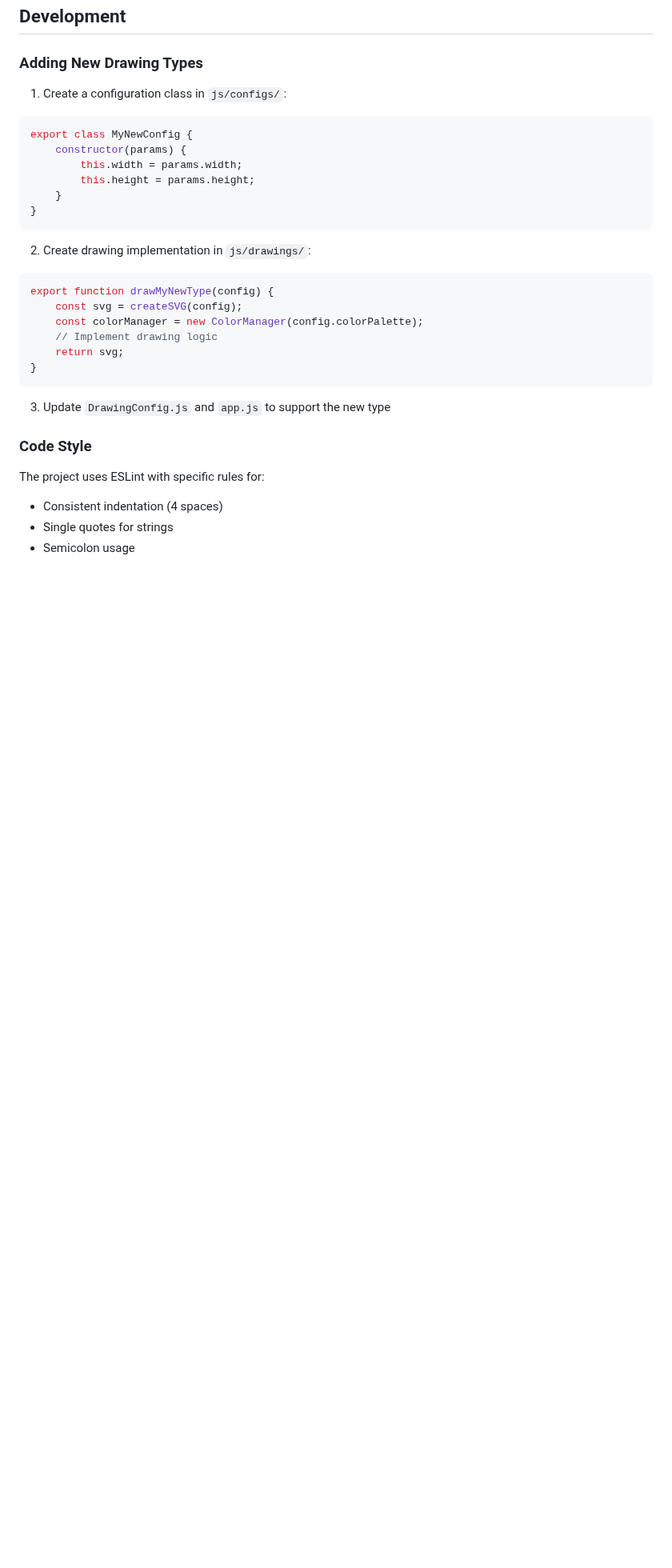
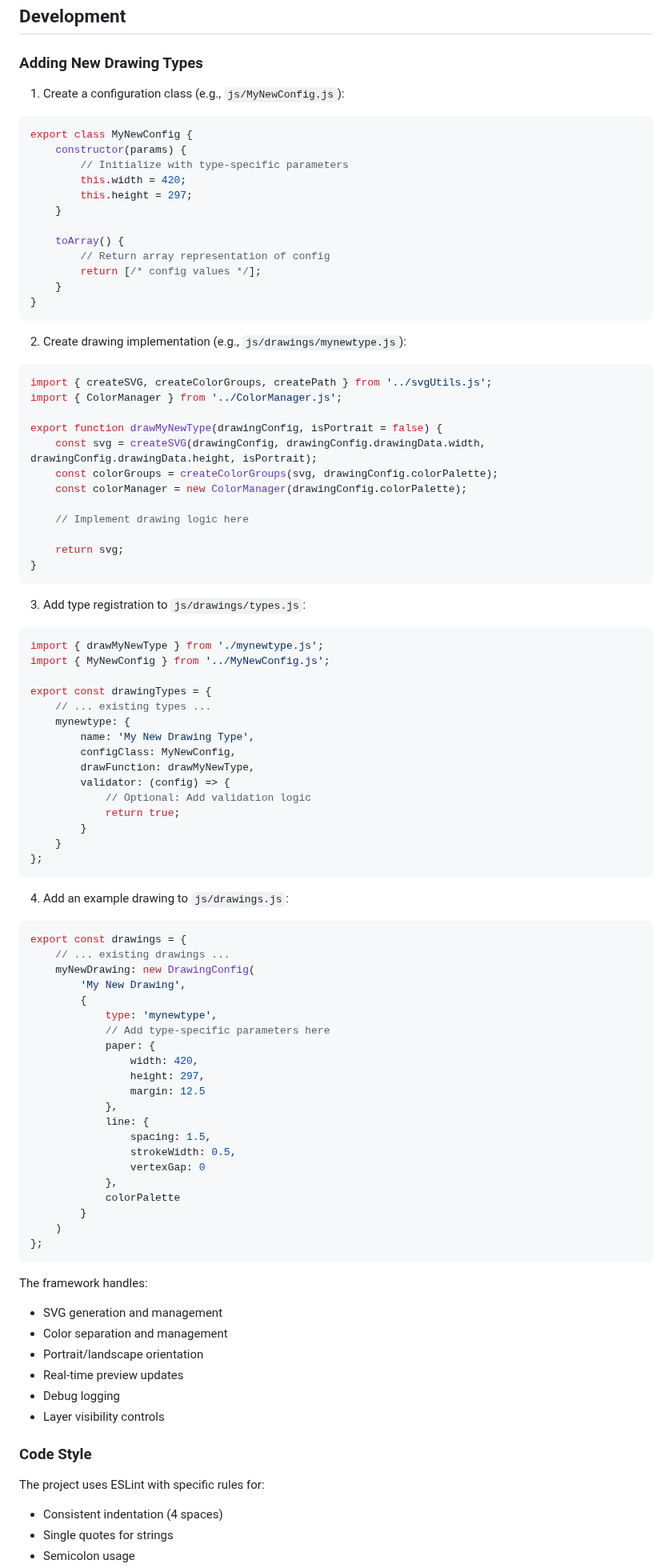
Before and after one commit to sdjayna/super-duper-octo-robot, a Markdown page: README.md, the part around the change. Shown at 80% size. Rendered like a GitHub page; blank space fills up the shorter version.

Commit message:
docs: Update README with detailed guide for adding new drawing types

````diff
--- a/README.md
+++ b/README.md
@@ -144,27 +144,89 @@ export const drawings = {
 
 ### Adding New Drawing Types
 
-1. Create a configuration class in `js/configs/`:
+1. Create a configuration class (e.g., `js/MyNewConfig.js`):
 ```javascript
 export class MyNewConfig {
     constructor(params) {
-        this.width = params.width;
-        this.height = params.height;
+        // Initialize with type-specific parameters
+        this.width = 420;
+        this.height = 297;
+    }
+
+    toArray() {
+        // Return array representation of config
+        return [/* config values */];
     }
 }
 ```
 
-2. Create drawing implementation in `js/drawings/`:
+2. Create drawing implementation (e.g., `js/drawings/mynewtype.js`):
 ```javascript
-export function drawMyNewType(config) {
-    const svg = createSVG(config);
-    const colorManager = new ColorManager(config.colorPalette);
-    // Implement drawing logic
+import { createSVG, createColorGroups, createPath } from '../svgUtils.js';
+import { ColorManager } from '../ColorManager.js';
+
+export function drawMyNewType(drawingConfig, isPortrait = false) {
+    const svg = createSVG(drawingConfig, drawingConfig.drawingData.width, drawingConfig.drawingData.height, isPortrait);
+    const colorGroups = createColorGroups(svg, drawingConfig.colorPalette);
+    const colorManager = new ColorManager(drawingConfig.colorPalette);
+
+    // Implement drawing logic here
+
     return svg;
 }
 ```
 
-3. Update `DrawingConfig.js` and `app.js` to support the new type
+3. Add type registration to `js/drawings/types.js`:
+```javascript
+import { drawMyNewType } from './mynewtype.js';
+import { MyNewConfig } from '../MyNewConfig.js';
+
+export const drawingTypes = {
+    // ... existing types ...
+    mynewtype: {
+        name: 'My New Drawing Type',
+        configClass: MyNewConfig,
+        drawFunction: drawMyNewType,
+        validator: (config) => {
+            // Optional: Add validation logic
+            return true;
+        }
+    }
+};
+```
+
+4. Add an example drawing to `js/drawings.js`:
+```javascript
+export const drawings = {
+    // ... existing drawings ...
+    myNewDrawing: new DrawingConfig(
+        'My New Drawing',
+        {
+            type: 'mynewtype',
+            // Add type-specific parameters here
+            paper: {
+                width: 420,
+                height: 297,
+                margin: 12.5
+            },
+            line: {
+                spacing: 1.5,
+                strokeWidth: 0.5,
+                vertexGap: 0
+            },
+            colorPalette
+        }
+    )
+};
+```
+
+The framework handles:
+- SVG generation and management
+- Color separation and management
+- Portrait/landscape orientation
+- Real-time preview updates
+- Debug logging
+- Layer visibility controls
 
 ### Code Style
 
````
